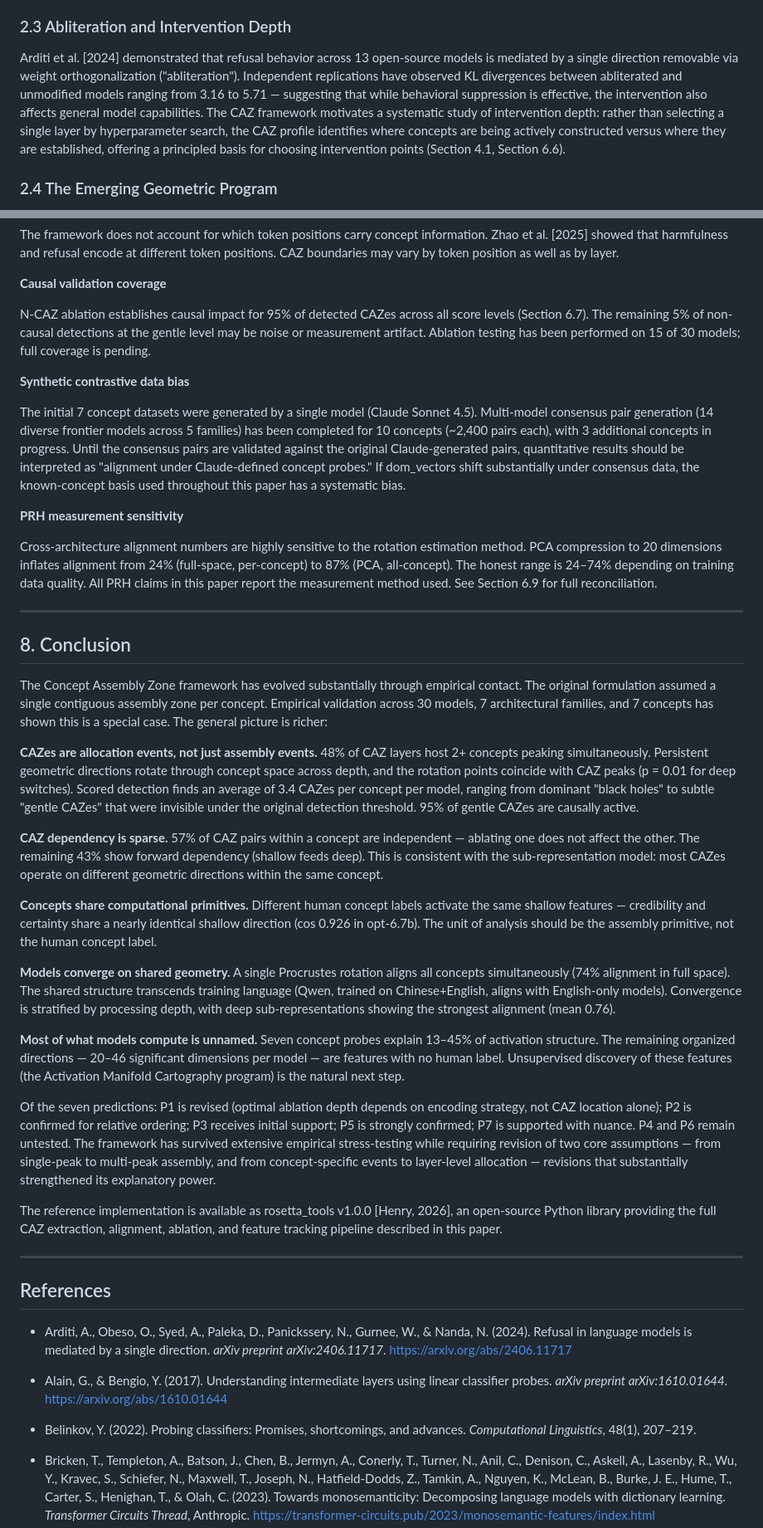
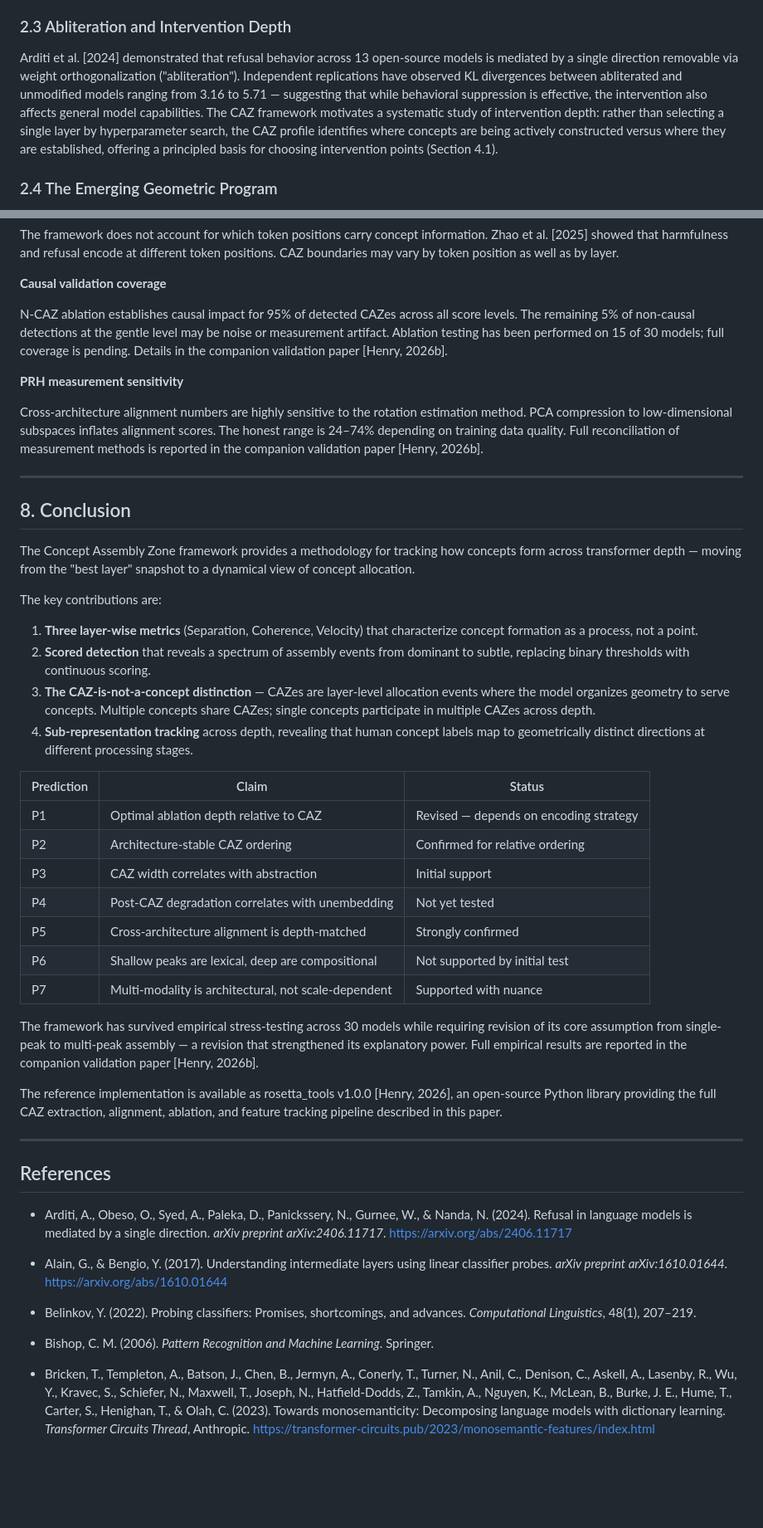
Before and after one commit to jamesrahenry/Concept_Allocation_Zone, a Markdown page: CAZ_Framework.md, 2 parts joined by grey strips. Shown at 83% size. Rendered like a GitHub page; blank space fills up the shorter version.

```diff
--- a/CAZ_Framework.md
+++ b/CAZ_Framework.md
@@ -49,7 +49,7 @@ DoM extracts a concept direction V_concept ∈ ℝ^d as the normalized differenc
 
 ### 2.3 Abliteration and Intervention Depth
 
-Arditi et al. [2024] demonstrated that refusal behavior across 13 open-source models is mediated by a single direction removable via weight orthogonalization ("abliteration"). Independent replications have observed KL divergences between abliterated and unmodified models ranging from 3.16 to 5.71 — suggesting that while behavioral suppression is effective, the intervention also affects general model capabilities. The CAZ framework motivates a systematic study of intervention depth: rather than selecting a single layer by hyperparameter search, the CAZ profile identifies where concepts are being actively constructed versus where they are established, offering a principled basis for choosing intervention points (Section 4.1, Section 6.6).
+Arditi et al. [2024] demonstrated that refusal behavior across 13 open-source models is mediated by a single direction removable via weight orthogonalization ("abliteration"). Independent replications have observed KL divergences between abliterated and unmodified models ranging from 3.16 to 5.71 — suggesting that while behavioral suppression is effective, the intervention also affects general model capabilities. The CAZ framework motivates a systematic study of intervention depth: rather than selecting a single layer by hyperparameter search, the CAZ profile identifies where concepts are being actively constructed versus where they are established, offering a principled basis for choosing intervention points (Section 4.1).
 
 ### 2.4 The Emerging Geometric Program
 
@@ -297,33 +330,36 @@ The framework does not account for which token positions carry concept informati
 
 **Causal validation coverage**
 
-N-CAZ ablation establishes causal impact for 95% of detected CAZes across all score levels (Section 6.7). The remaining 5% of non-causal detections at the gentle level may be noise or measurement artifact. Ablation testing has been performed on 15 of 30 models; full coverage is pending.
-
-**Synthetic contrastive data bias**
-
-The initial 7 concept datasets were generated by a single model (Claude Sonnet 4.5). Multi-model consensus pair generation (14 diverse frontier models across 5 families) has been completed for 10 concepts (~2,400 pairs each), with 3 additional concepts in progress. Until the consensus pairs are validated against the original Claude-generated pairs, quantitative results should be interpreted as "alignment under Claude-defined concept probes." If dom\_vectors shift substantially under consensus data, the known-concept basis used throughout this paper has a systematic bias.
+N-CAZ ablation establishes causal impact for 95% of detected CAZes across all score levels. The remaining 5% of non-causal detections at the gentle level may be noise or measurement artifact. Ablation testing has been performed on 15 of 30 models; full coverage is pending. Details in the companion validation paper [Henry, 2026b].
 
 **PRH measurement sensitivity**
 
-Cross-architecture alignment numbers are highly sensitive to the rotation estimation method. PCA compression to 20 dimensions inflates alignment from 24% (full-space, per-concept) to 87% (PCA, all-concept). The honest range is 24–74% depending on training data quality. All PRH claims in this paper report the measurement method used. See Section 6.9 for full reconciliation.
+Cross-architecture alignment numbers are highly sensitive to the rotation estimation method. PCA compression to low-dimensional subspaces inflates alignment scores. The honest range is 24–74% depending on training data quality. Full reconciliation of measurement methods is reported in the companion validation paper [Henry, 2026b].
 
 ---
 
 ## 8. Conclusion
 
-The Concept Assembly Zone framework has evolved substantially through empirical contact. The original formulation assumed a single contiguous assembly zone per concept. Empirical validation across 30 models, 7 architectural families, and 7 concepts has shown this is a special case. The general picture is richer:
+The Concept Assembly Zone framework provides a methodology for tracking how concepts form across transformer depth — moving from the "best layer" snapshot to a dynamical view of concept allocation.
 
-**CAZes are allocation events, not just assembly events.** 48% of CAZ layers host 2+ concepts peaking simultaneously. Persistent geometric directions rotate through concept space across depth, and the rotation points coincide with CAZ peaks (p = 0.01 for deep switches). Scored detection finds an average of 3.4 CAZes per concept per model, ranging from dominant "black holes" to subtle "gentle CAZes" that were invisible under the original detection threshold. 95% of gentle CAZes are causally active.
+The key contributions are:
 
-**CAZ dependency is sparse.** 57% of CAZ pairs within a concept are independent — ablating one does not affect the other. The remaining 43% show forward dependency (shallow feeds deep). This is consistent with the sub-representation model: most CAZes operate on different geometric directions within the same concept.
+1. **Three layer-wise metrics** (Separation, Coherence, Velocity) that characterize concept formation as a process, not a point.
+2. **Scored detection** that reveals a spectrum of assembly events from dominant to subtle, replacing binary thresholds with continuous scoring.
+3. **The CAZ-is-not-a-concept distinction** — CAZes are layer-level allocation events where the model organizes geometry to serve concepts. Multiple concepts share CAZes; single concepts participate in multiple CAZes across depth.
+4. **Sub-representation tracking** across depth, revealing that human concept labels map to geometrically distinct directions at different processing stages.
 
-**Concepts share computational primitives.** Different human concept labels activate the same shallow features — credibility and certainty share a nearly identical shallow direction (cos 0.926 in opt-6.7b). The unit of analysis should be the assembly primitive, not the human concept label.
+| Prediction | Claim | Status |
+|---|---|---|
+| P1 | Optimal ablation depth relative to CAZ | Revised — depends on encoding strategy |
+| P2 | Architecture-stable CAZ ordering | Confirmed for relative ordering |
+| P3 | CAZ width correlates with abstraction | Initial support |
+| P4 | Post-CAZ degradation correlates with unembedding | Not yet tested |
+| P5 | Cross-architecture alignment is depth-matched | Strongly confirmed |
+| P6 | Shallow peaks are lexical, deep are compositional | Not supported by initial test |
+| P7 | Multi-modality is architectural, not scale-dependent | Supported with nuance |
 
-**Models converge on shared geometry.** A single Procrustes rotation aligns all concepts simultaneously (74% alignment in full space). The shared structure transcends training language (Qwen, trained on Chinese+English, aligns with English-only models). Convergence is stratified by processing depth, with deep sub-representations showing the strongest alignment (mean 0.76).
-
-**Most of what models compute is unnamed.** Seven concept probes explain 13–45% of activation structure. The remaining organized directions — 20–46 significant dimensions per model — are features with no human label. Unsupervised discovery of these features (the Activation Manifold Cartography program) is the natural next step.
-
-Of the seven predictions: P1 is revised (optimal ablation depth depends on encoding strategy, not CAZ location alone); P2 is confirmed for relative ordering; P3 receives initial support; P5 is strongly confirmed; P7 is supported with nuance. P4 and P6 remain untested. The framework has survived extensive empirical stress-testing while requiring revision of two core assumptions — from single-peak to multi-peak assembly, and from concept-specific events to layer-level allocation — revisions that substantially strengthened its explanatory power.
+The framework has survived empirical stress-testing across 30 models while requiring revision of its core assumption from single-peak to multi-peak assembly — a revision that strengthened its explanatory power. Full empirical results are reported in the companion validation paper [Henry, 2026b].
 
 The reference implementation is available as rosetta\_tools v1.0.0 [Henry, 2026], an open-source Python library providing the full CAZ extraction, alignment, ablation, and feature tracking pipeline described in this paper.
 
@@ -337,6 +373,8 @@ The reference implementation is available as rosetta\_tools v1.0.0 [Henry, 2026]
 
 - Belinkov, Y. (2022). Probing classifiers: Promises, shortcomings, and advances. *Computational Linguistics*, 48(1), 207–219.
 
+- Bishop, C. M. (2006). *Pattern Recognition and Machine Learning*. Springer.
+
 - Bricken, T., Templeton, A., Batson, J., Chen, B., Jermyn, A., Conerly, T., Turner, N., Anil, C., Denison, C., Askell, A., Lasenby, R., Wu, Y., Kravec, S., Schiefer, N., Maxwell, T., Joseph, N., Hatfield-Dodds, Z., Tamkin, A., Nguyen, K., McLean, B., Burke, J. E., Hume, T., Carter, S., Henighan, T., & Olah, C. (2023). Towards monosemanticity: Decomposing language models with dictionary learning. *Transformer Circuits Thread*, Anthropic. https://transformer-circuits.pub/2023/monosemantic-features/index.html
 
 - Cunningham, H., Ewart, A., Riggs, L., Huben, R., & Sharkey, L. (2023). Sparse autoencoders find highly interpretable features in language models. *arXiv preprint arXiv:2309.08600*. https://arxiv.org/abs/2309.08600
```
Also changed, not shown: other parts of CAZ_Framework.md (+51 -14 lines), figures/caz_detection_comparison.png (added), figures/caz_profile_proof_of_concept.png (added).
